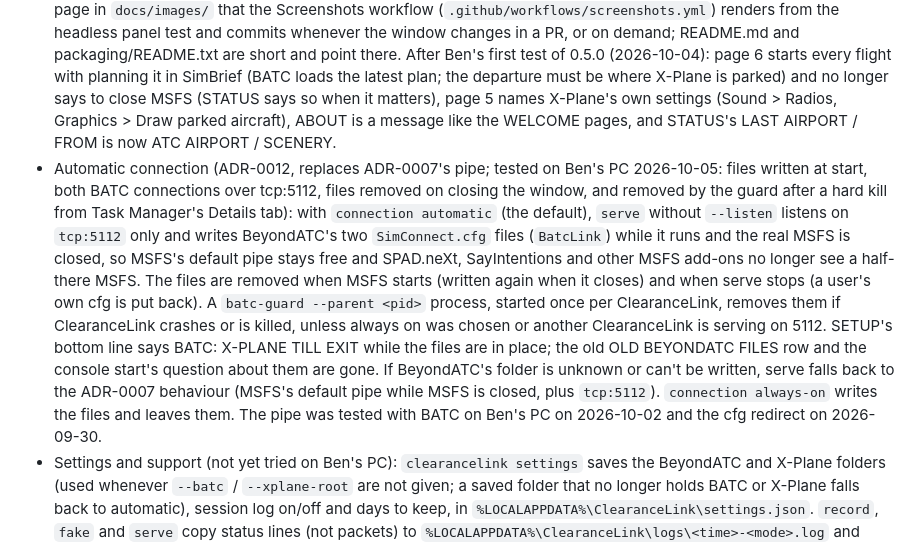
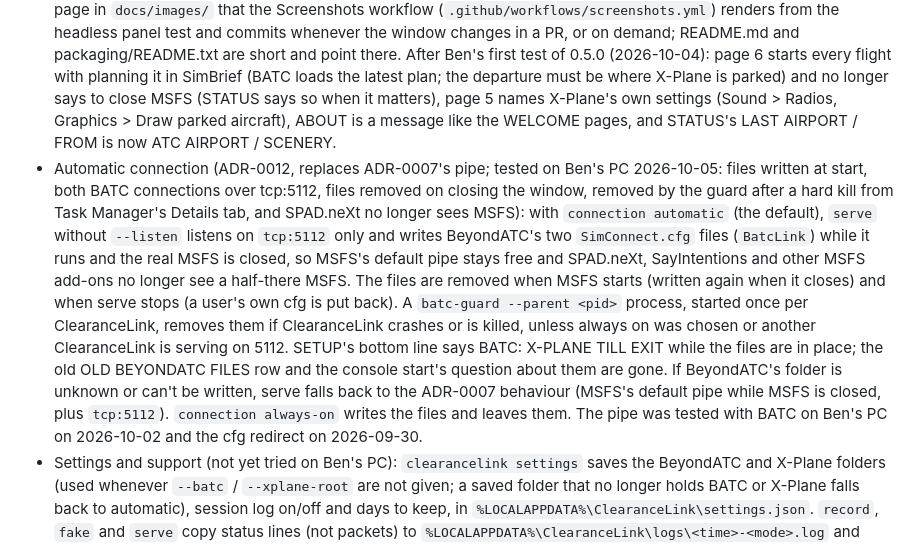
Before and after one commit to Nodeblue/ClearanceLink, a Markdown page: docs/STATUS.md, the part around one of its changes. Rendered like a GitHub page.

Commit message:
STATUS: SPAD.neXt no longer sees MSFS on Ben's PC
Co-Authored-By: Claude Opus 5.5 (1M context) <noreply@anthropic.com>
Claude-Session: https://claude.ai/code/session_0156ydwmpgL59YeQEqM8TU7J

```diff
--- a/docs/STATUS.md
+++ b/docs/STATUS.md
@@ -10,7 +10,7 @@ _Update this file in every PR that changes behaviour._
 - Window (ADR-0006, not yet run on Ben's PC): double-clicking ClearanceLink.exe opens an FMS-style Avalonia window (STATUS, SETUP, SUPPORT, ABOUT; line select keys, keys 1-6 / Shift+1-6 / F1-F4, clicks on rows) that runs `serve` until closed. SETUP picks folders, connection mode, removes 0.3.0 cfg files, starts BeyondATC, opens the web page; SUPPORT toggles the session log, makes the support zip, shows the live log. The .cmd files are gone; `clearancelink start` keeps the console flow. Pages are tested from `CduPages.Build`; headless tests render every page (`CLEARANCELINK_SCREENSHOTS=<dir>` saves PNGs). Since the traffic work merged, STATUS shows how many aircraft the traffic add-on (the X-Plane plugin) is drawing and SETUP offers INSTALL>/UPDATE> for it (X-Plane must be closed), replacing the console start's install question.
 - App icon (2026-10-04): `src/ClearanceLink.Host/Assets/ClearanceLink.svg` (a runway under two green radio waves on a dark rounded square) is built into `ClearanceLink.ico` (16 to 256 px, each drawn from the SVG) by `scripts/make-icon.py`; it is the exe's icon (ApplicationIcon) and the window and live-log title bar icon.
 - Getting started (not yet run on Ben's PC): until `gettingStartedDone` is saved in settings.json, the window opens on six WELCOME pages written as datalink-style messages (plain text above, line select keys only where there is something to press): no-warranty and not-affiliated notice, BeyondATC and X-Plane folders, X-Plane plugin install, aircraft models (Bluebell package count; FSLTL found through MSFS or chosen, CONVERT runs `fsltl import` in the background with X-Plane closed, converted livery count), X-Plane settings to turn down, every-flight order. SKIP or FINISH saves it; SUPPORT > SHOW AGAIN reopens them. User help is `docs/help.md` (linked from the window), with pictures of every page in `docs/images/` that the Screenshots workflow (`.github/workflows/screenshots.yml`) renders from the headless panel test and commits whenever the window changes in a PR, or on demand; README.md and packaging/README.txt are short and point there. After Ben's first test of 0.5.0 (2026-10-04): page 6 starts every flight with planning it in SimBrief (BATC loads the latest plan; the departure must be where X-Plane is parked) and no longer says to close MSFS (STATUS says so when it matters), page 5 names X-Plane's own settings (Sound > Radios, Graphics > Draw parked aircraft), ABOUT is a message like the WELCOME pages, and STATUS's LAST AIRPORT / FROM is now ATC AIRPORT / SCENERY.
-- Automatic connection (ADR-0012, replaces ADR-0007's pipe; tested on Ben's PC 2026-10-05: files written at start, both BATC connections over tcp:5112, files removed on closing the window, and removed by the guard after a hard kill from Task Manager's Details tab): with `connection automatic` (the default), `serve` without `--listen` listens on `tcp:5112` only and writes BeyondATC's two `SimConnect.cfg` files (`BatcLink`) while it runs and the real MSFS is closed, so MSFS's default pipe stays free and SPAD.neXt, SayIntentions and other MSFS add-ons no longer see a half-there MSFS. The files are removed when MSFS starts (written again when it closes) and when serve stops (a user's own cfg is put back). A `batc-guard --parent <pid>` process, started once per ClearanceLink, removes them if ClearanceLink crashes or is killed, unless always on was chosen or another ClearanceLink is serving on 5112. SETUP's bottom line says BATC: X-PLANE TILL EXIT while the files are in place; the old OLD BEYONDATC FILES row and the console start's question about them are gone. If BeyondATC's folder is unknown or can't be written, serve falls back to the ADR-0007 behaviour (MSFS's default pipe while MSFS is closed, plus `tcp:5112`). `connection always-on` writes the files and leaves them. The pipe was tested with BATC on Ben's PC on 2026-10-02 and the cfg redirect on 2026-09-30.
+- Automatic connection (ADR-0012, replaces ADR-0007's pipe; tested on Ben's PC 2026-10-05: files written at start, both BATC connections over tcp:5112, files removed on closing the window, removed by the guard after a hard kill from Task Manager's Details tab, and SPAD.neXt no longer sees MSFS): with `connection automatic` (the default), `serve` without `--listen` listens on `tcp:5112` only and writes BeyondATC's two `SimConnect.cfg` files (`BatcLink`) while it runs and the real MSFS is closed, so MSFS's default pipe stays free and SPAD.neXt, SayIntentions and other MSFS add-ons no longer see a half-there MSFS. The files are removed when MSFS starts (written again when it closes) and when serve stops (a user's own cfg is put back). A `batc-guard --parent <pid>` process, started once per ClearanceLink, removes them if ClearanceLink crashes or is killed, unless always on was chosen or another ClearanceLink is serving on 5112. SETUP's bottom line says BATC: X-PLANE TILL EXIT while the files are in place; the old OLD BEYONDATC FILES row and the console start's question about them are gone. If BeyondATC's folder is unknown or can't be written, serve falls back to the ADR-0007 behaviour (MSFS's default pipe while MSFS is closed, plus `tcp:5112`). `connection always-on` writes the files and leaves them. The pipe was tested with BATC on Ben's PC on 2026-10-02 and the cfg redirect on 2026-09-30.
 - Settings and support (not yet tried on Ben's PC): `clearancelink settings` saves the BeyondATC and X-Plane folders (used whenever `--batc` / `--xplane-root` are not given; a saved folder that no longer holds BATC or X-Plane falls back to automatic), session log on/off and days to keep, in `%LOCALAPPDATA%\ClearanceLink\settings.json`. `record`, `fake` and `serve` copy status lines (not packets) to `%LOCALAPPDATA%\ClearanceLink\logs\<time>-<mode>.log` and delete logs, LocalAppData recordings and support zips older than 7 days. `clearancelink support` (and "Create support file.cmd") zips the newest 5 logs, the newest recording (up to 300 MB), settings, BATC's Player.log and SimConnect.cfg files and the last 5 MB of X-Plane's Log.txt, with the profile path and Windows user name blanked out.
 - Name (ADR-0009, not yet run on Ben's PC): renamed from XPConnect to ClearanceLink everywhere (exe, zip, window, docs, projects, namespaces, plugin 0.5.0 in `plugins\ClearanceLink`). First start moves `%LOCALAPPDATA%\XPConnect` across; SETUP shows the old plugin as NEWER VERSION and installing removes it (keeping csl_paths.txt, settings.txt, Resources\CSL); FSLTL models in `XPConnect-FSLTL` are used in place until the next CONVERT renames the folder. The GitHub repository is Nodeblue/ClearanceLink (renamed 2026-10-04; GitHub redirects the old address).
 - Releases and updates (ADR-0008; 0.5.0 published 2026-10-04, 0.5.1 carries the review fixes): Actions > Release builds the Windows zip with the plugin, checks no test data is in it, tags `v<Version>` from `Directory.Build.props` and drafts a GitHub release for Ben to publish (`docs/releasing.md`). The window asks GitHub once per start whether a newer published release exists and shows NEW VERSION on ABOUT with a key to the download page, and before a flight (nothing amber, BeyondATC not yet connected) STATUS's bottom line takes turns every 4 s between the next step and NEW VERSION <x>; `clearancelink update` prints it, `settings update-check off` stops it. Nothing is downloaded by the app. The repository is private, so the check finds nothing until it is public. User steps (download, Unblock, SmartScreen, updating): `docs/install.md`. The plugin is built for Windows only.
```
Also changed, not shown: other parts of docs/STATUS.md (+0 -1 lines).
